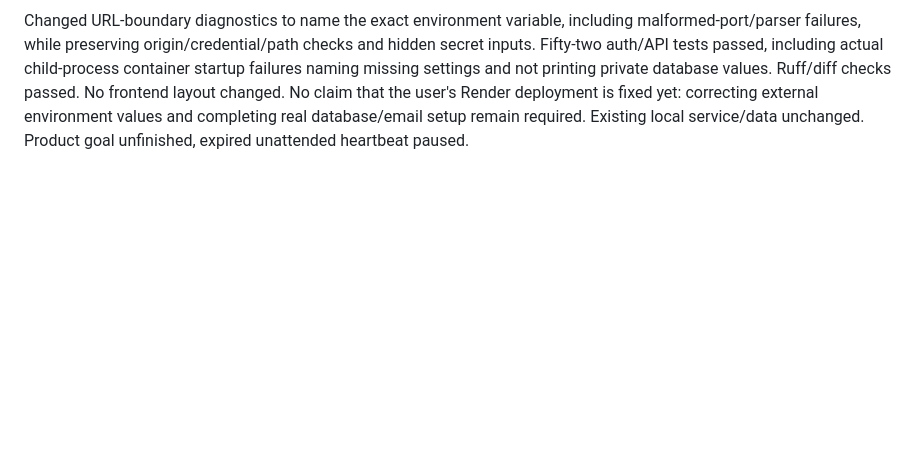
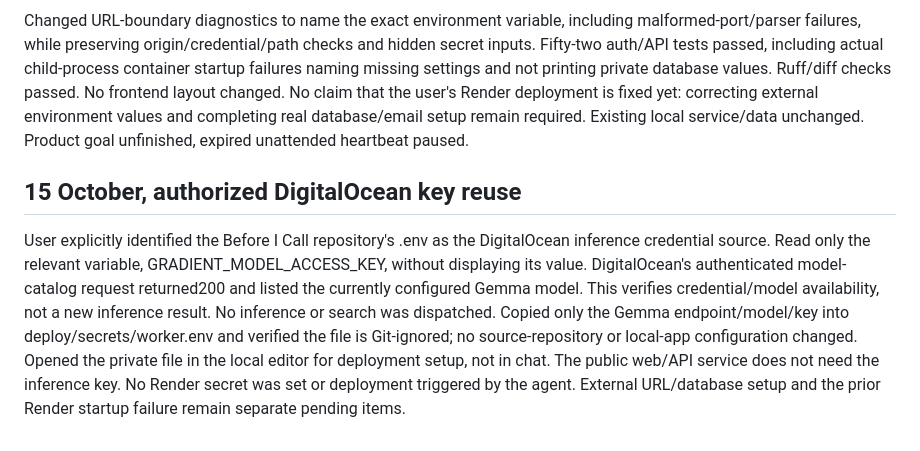
Before and after one commit to adkbbx/GTM_Shortlist, a Markdown page: docs/PROGRESS.md, the part around the change. GitHub-like rendering; blank space fills up the shorter version.

Commit message:
Record verified private DigitalOcean inference setup

```diff
--- a/docs/PROGRESS.md
+++ b/docs/PROGRESS.md
@@ -400,3 +400,7 @@ Added generic render.yaml (JSON syntax, a YAML subset) for the existing Docker A
 User then reported an actual Render deploy failure and supplied logs: Docker dependency installation, TypeScript/Vite build and image push succeeded. Startup failed at Settings.hosted_configuration with Hosted auth and app URLs must be HTTPS origins. This narrows the fault to SUPABASE_URL/SHORTLIST_APP_URL, but the provided logs do not identify which value is wrong. Requested the public Render service URL; do not guess its hostname or ask for a full secrets screenshot. Supabase URL must be plain text rather than the Markdown link syntax in the original message. SHORTLIST_APP_URL must be the actual public HTTPS web origin, not localhost or the dashboard URL. Database provisioning/credentials remain an independent uncompleted prerequisite.
 
 Changed URL-boundary diagnostics to name the exact environment variable, including malformed-port/parser failures, while preserving origin/credential/path checks and hidden secret inputs. Fifty-two auth/API tests passed, including actual child-process container startup failures naming missing settings and not printing private database values. Ruff/diff checks passed. No frontend layout changed. No claim that the user's Render deployment is fixed yet: correcting external environment values and completing real database/email setup remain required. Existing local service/data unchanged. Product goal unfinished, expired unattended heartbeat paused.
+
+## 15 October, authorized DigitalOcean key reuse
+
+User explicitly identified the Before I Call repository's .env as the DigitalOcean inference credential source. Read only the relevant variable, GRADIENT_MODEL_ACCESS_KEY, without displaying its value. DigitalOcean's authenticated model-catalog request returned200 and listed the currently configured Gemma model. This verifies credential/model availability, not a new inference result. No inference or search was dispatched. Copied only the Gemma endpoint/model/key into deploy/secrets/worker.env and verified the file is Git-ignored; no source-repository or local-app configuration changed. Opened the private file in the local editor for deployment setup, not in chat. The public web/API service does not need the inference key. No Render secret was set or deployment triggered by the agent. External URL/database setup and the prior Render startup failure remain separate pending items.
```
